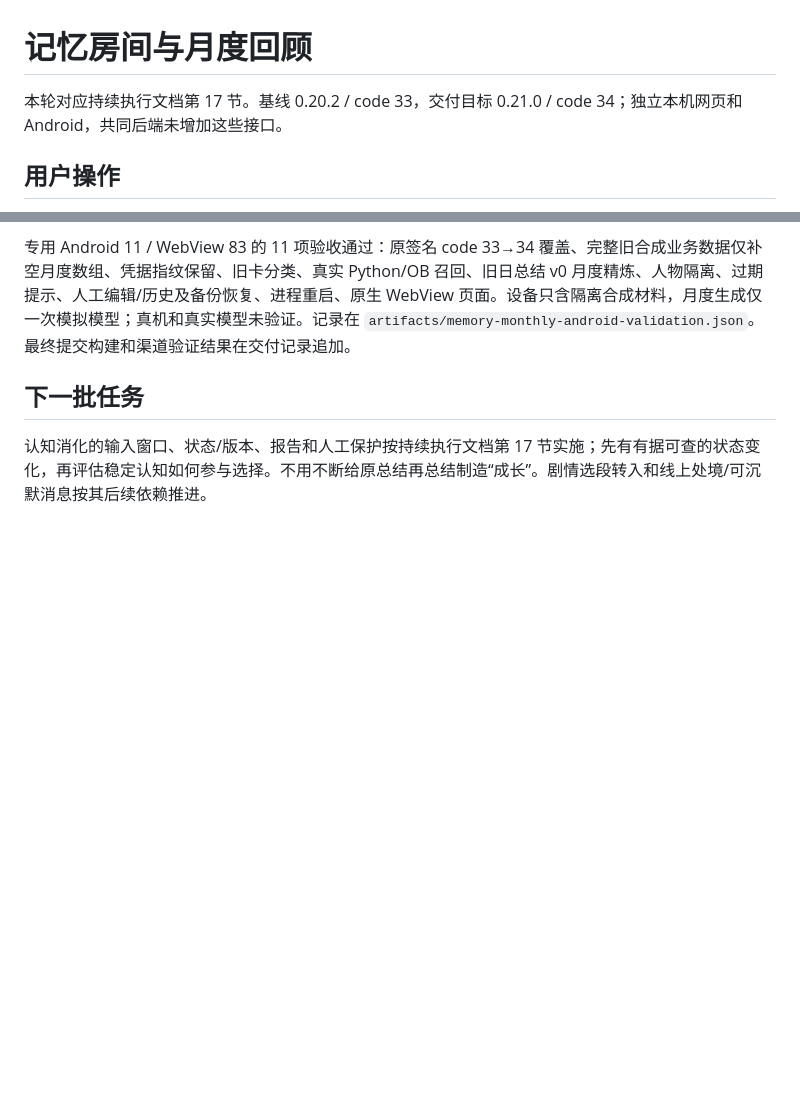
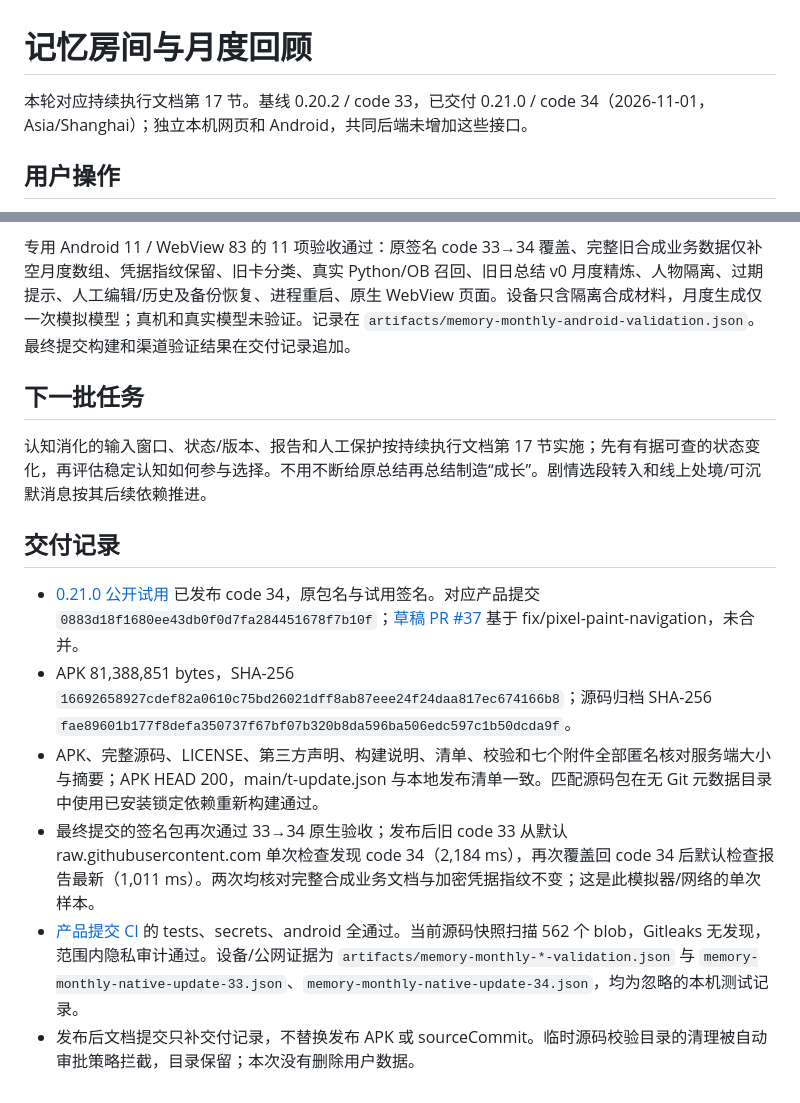
Before and after one commit to Jcin004/T-companion, a Markdown page: docs/MEMORY_ROOMS_MONTHLY.md, 2 parts joined by grey strips. Rendered like a GitHub page; blank space fills up the shorter version.

Commit message:
docs: record verified 0.21.0 memory trial delivery

```diff
--- a/docs/MEMORY_ROOMS_MONTHLY.md
+++ b/docs/MEMORY_ROOMS_MONTHLY.md
@@ -1,6 +1,6 @@
 # 记忆房间与月度回顾
 
-本轮对应持续执行文档第 17 节。基线 0.20.2 / code 33，交付目标 0.21.0 / code 34；独立本机网页和 Android，共同后端未增加这些接口。
+本轮对应持续执行文档第 17 节。基线 0.20.2 / code 33，已交付 0.21.0 / code 34（2026-11-01，Asia/Shanghai）；独立本机网页和 Android，共同后端未增加这些接口。
 
 ## 用户操作
 
@@ -66,3 +66,12 @@ SullyOS 有传统档案与宫殿两条兼容路径，本项目不据此再造一
 ## 下一批任务
 
 认知消化的输入窗口、状态/版本、报告和人工保护按持续执行文档第 17 节实施；先有有据可查的状态变化，再评估稳定认知如何参与选择。不用不断给原总结再总结制造“成长”。剧情选段转入和线上处境/可沉默消息按其后续依赖推进。
+
+## 交付记录
+
+- [0.21.0 公开试用](https://github.com/Jcin004/T-companion-updates/releases/tag/android-v0.21.0) 已发布 code 34，原包名与试用签名。对应产品提交 `0883d18f1680ee43db0f0d7fa284451678f7b10f`；[草稿 PR #37](https://github.com/Jcin004/T-companion/pull/37) 基于 fix/pixel-paint-navigation，未合并。
+- APK 81,388,851 bytes，SHA-256 `16692658927cdef82a0610c75bd26021dff8ab87eee24f24daa817ec674166b8`；源码归档 SHA-256 `fae89601b177f8defa350737f67bf07b320b8da596ba506edc597c1b50dcda9f`。
+- APK、完整源码、LICENSE、第三方声明、构建说明、清单、校验和七个附件全部匿名核对服务端大小与摘要；APK HEAD 200，main/t-update.json 与本地发布清单一致。匹配源码包在无 Git 元数据目录中使用已安装锁定依赖重新构建通过。
+- 最终提交的签名包再次通过 33→34 原生验收；发布后旧 code 33 从默认 raw.githubusercontent.com 单次检查发现 code 34（2,184 ms），再次覆盖回 code 34 后默认检查报告最新（1,011 ms）。两次均核对完整合成业务文档与加密凭据指纹不变；这是此模拟器/网络的单次样本。
+- [产品提交 CI](https://github.com/Jcin004/T-companion/actions/runs/41217327268) 的 tests、secrets、android 全通过。当前源码快照扫描 562 个 blob，Gitleaks 无发现，范围内隐私审计通过。设备/公网证据为 `artifacts/memory-monthly-*-validation.json` 与 `memory-monthly-native-update-33.json`、`memory-monthly-native-update-34.json`，均为忽略的本机测试记录。
+- 发布后文档提交只补交付记录，不替换发布 APK 或 sourceCommit。临时源码校验目录的清理被自动审批策略拦截，目录保留；本次没有删除用户数据。
```
Also changed, not shown: docs/STORY_MEMORY_EXECUTION_PLAN.md (+2 -2 lines).
